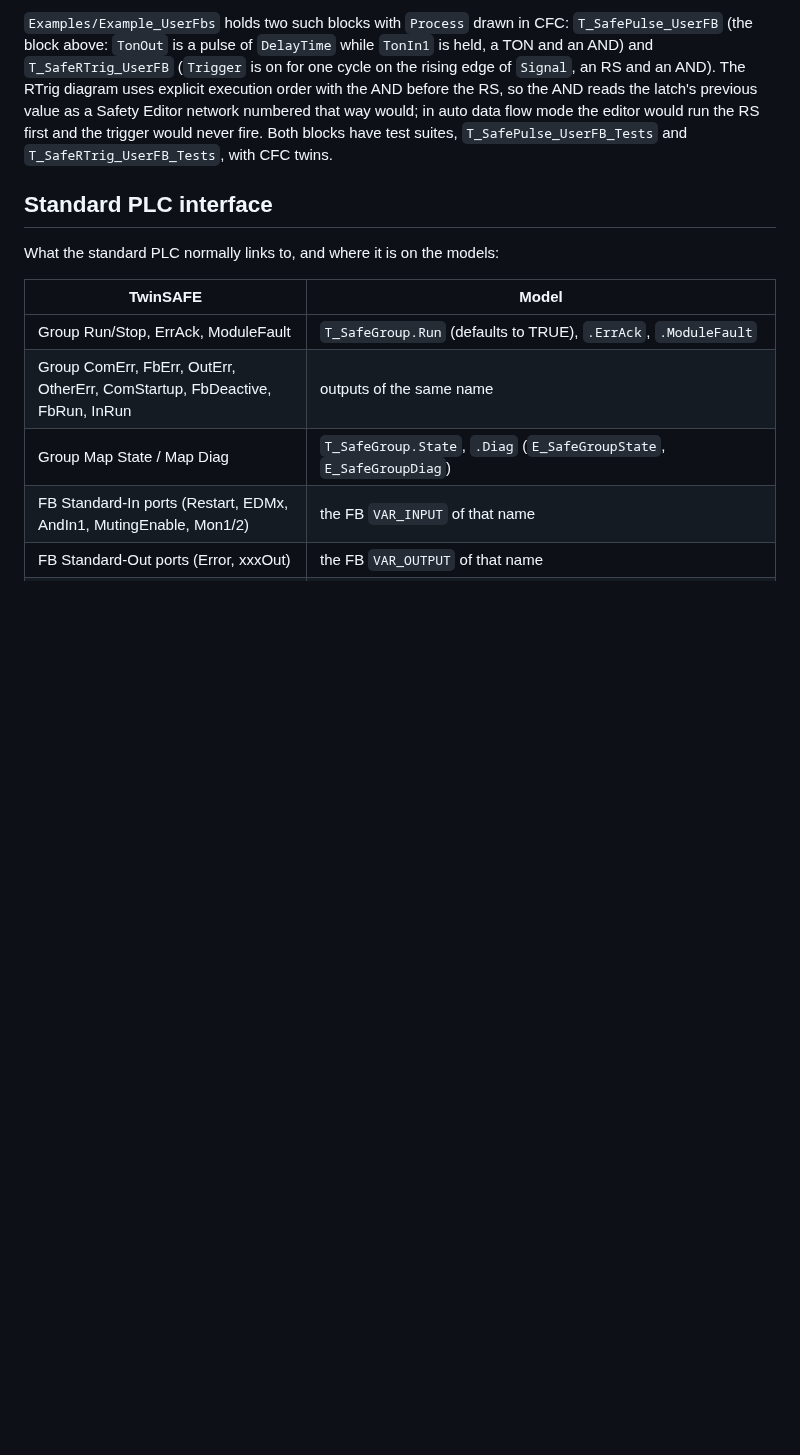
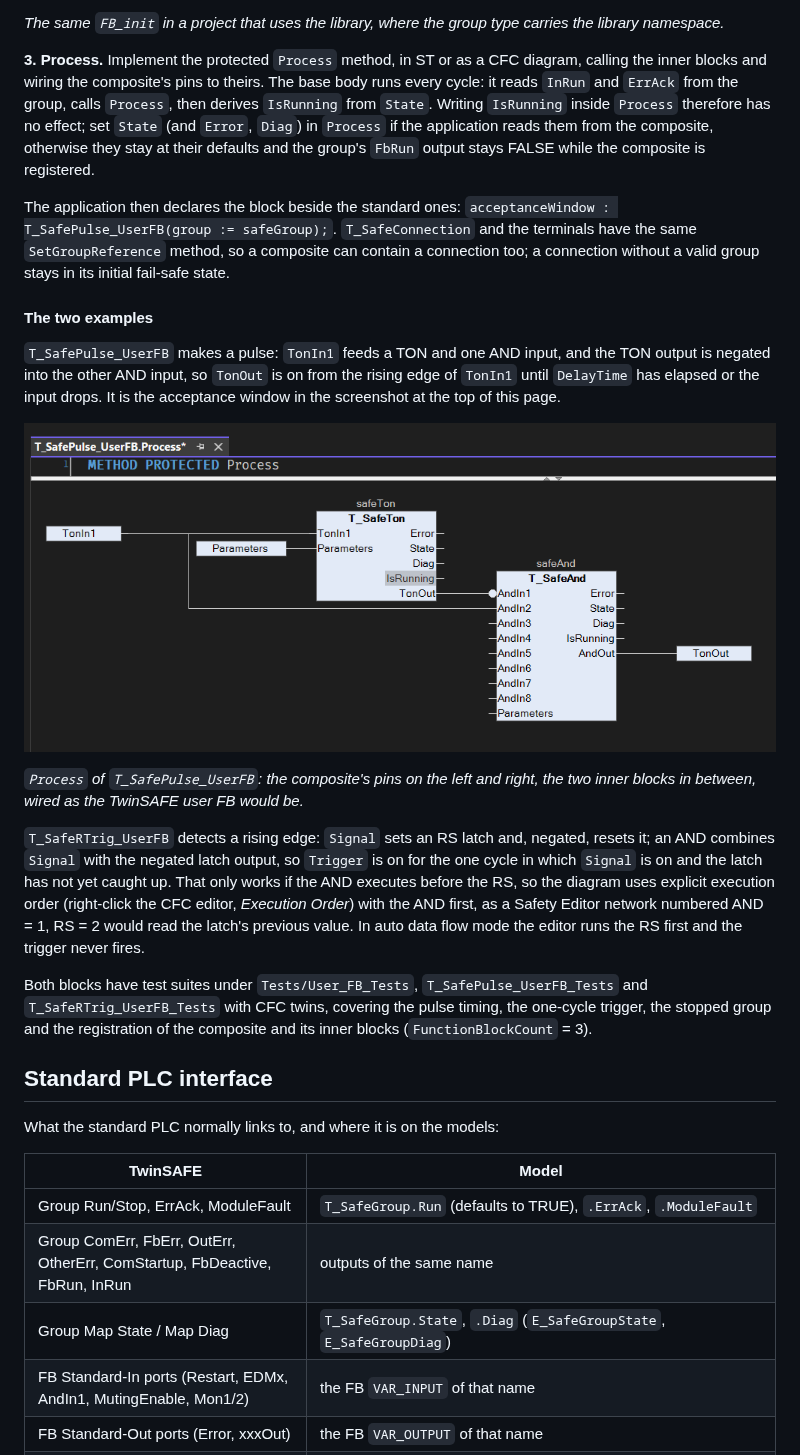
Before and after one commit to mark-lazarides/intecre.twinsafe.models, a Markdown page: README.md, the part around one of its changes. GitHub-like rendering; pictures changed too: docs/images/user-fb-pulse-cfc.png (added); blank space fills up the shorter version.

Commit message:
0.3.0.0 release, inc. user fbs and updated readme

```diff
--- a/README.md
+++ b/README.md
@@ -151,5 +156,21 @@ The application then declares it beside the standard blocks: `acceptanceWindow :
 
-`Examples/Example_UserFbs` holds two such blocks with `Process` drawn in CFC: `T_SafePulse_UserFB` (the block above: `TonOut` is a pulse of `DelayTime` while `TonIn1` is held, a TON and an AND) and `T_SafeRTrig_UserFB` (`Trigger` is on for one cycle on the rising edge of `Signal`, an RS and an AND). The RTrig diagram uses explicit execution order with the AND before the RS, so the AND reads the latch's previous value as a Safety Editor network numbered that way would; in auto data flow mode the editor would run the RS first and the trigger would never fire. Both blocks have test suites, `T_SafePulse_UserFB_Tests` and `T_SafeRTrig_UserFB_Tests`, with CFC twins.
+*The same `FB_init` in a project that uses the library, where the group type carries the library namespace.*
+
+**3. Process.** Implement the protected `Process` method, in ST or as a CFC diagram, calling the inner blocks and wiring the composite's pins to theirs. The base body runs every cycle: it reads `InRun` and `ErrAck` from the group, calls `Process`, then derives `IsRunning` from `State`. Writing `IsRunning` inside `Process` therefore has no effect; set `State` (and `Error`, `Diag`) in `Process` if the application reads them from the composite, otherwise they stay at their defaults and the group's `FbRun` output stays FALSE while the composite is registered.
+
+The application then declares the block beside the standard ones: `acceptanceWindow : T_SafePulse_UserFB(group := safeGroup);`. `T_SafeConnection` and the terminals have the same `SetGroupReference` method, so a composite can contain a connection too; a connection without a valid group stays in its initial fail-safe state.
+
+#### The two examples
+
+`T_SafePulse_UserFB` makes a pulse: `TonIn1` feeds a TON and one AND input, and the TON output is negated into the other AND input, so `TonOut` is on from the rising edge of `TonIn1` until `DelayTime` has elapsed or the input drops. It is the acceptance window in the screenshot at the top of this page.
+
+![T_SafePulse_UserFB Process drawn in CFC](docs/images/user-fb-pulse-cfc.png)
+
+*`Process` of `T_SafePulse_UserFB`: the composite's pins on the left and right, the two inner blocks in between, wired as the TwinSAFE user FB would be.*
+
+`T_SafeRTrig_UserFB` detects a rising edge: `Signal` sets an RS latch and, negated, resets it; an AND combines `Signal` with the negated latch output, so `Trigger` is on for the one cycle in which `Signal` is on and the latch has not yet caught up. That only works if the AND executes before the RS, so the diagram uses explicit execution order (right-click the CFC editor, *Execution Order*) with the AND first, as a Safety Editor network numbered AND = 1, RS = 2 would read the latch's previous value. In auto data flow mode the editor runs the RS first and the trigger never fires.
+
+Both blocks have test suites under `Tests/User_FB_Tests`, `T_SafePulse_UserFB_Tests` and `T_SafeRTrig_UserFB_Tests` with CFC twins, covering the pulse timing, the one-cycle trigger, the stopped group and the registration of the composite and its inner blocks (`FunctionBlockCount` = 3).
 
 ## Standard PLC interface
 
```
Also changed, not shown: other parts of README.md (+20 -7 lines), docs/images/user-fb-pulse-fb-init.png (added), 5 other files.
